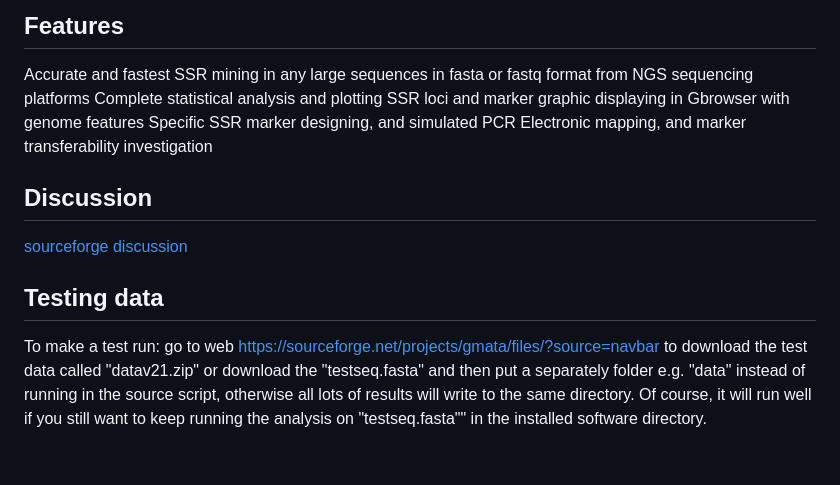
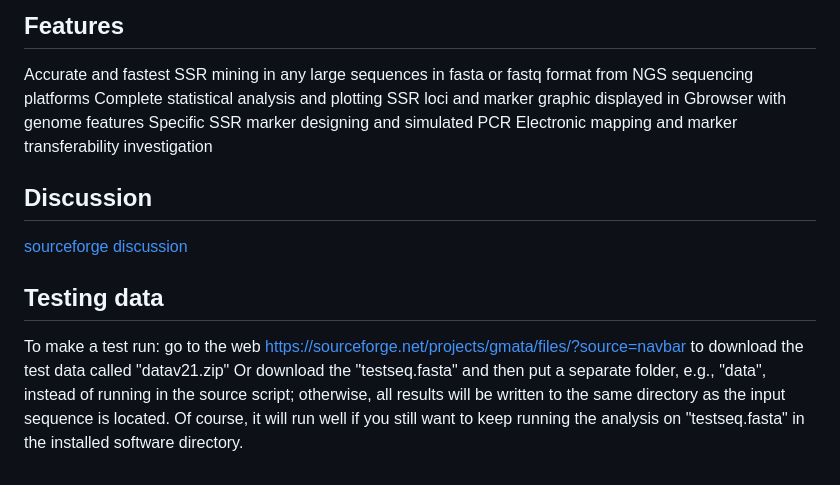
Before and after one commit to XuewenWangUGA/GMATA, a Markdown page: README.md, the part around the change printed below. GitHub-like rendering.

```diff
--- a/README.md
+++ b/README.md
@@ -128,15 +128,15 @@ The software has been cited more than 300 times in published papers. To see whic
 ## Features
 Accurate and fastest SSR mining in any large sequences in fasta or fastq format from NGS sequencing platforms
 Complete statistical analysis and plotting
-SSR loci and marker graphic displaying in Gbrowser with genome features
-Specific SSR marker designing, and simulated PCR
-Electronic mapping, and marker transferability investigation
+SSR loci and marker graphic displayed in Gbrowser with genome features
+Specific SSR marker designing and simulated PCR
+Electronic mapping and marker transferability investigation
 
 
 ## Discussion
 [sourceforge discussion](https://sourceforge.net/p/gmata/wiki/Home/)
 
 ## Testing data
-To make a test run: go to web https://sourceforge.net/projects/gmata/files/?source=navbar
+To make a test run: go to the web https://sourceforge.net/projects/gmata/files/?source=navbar
 to download the test data called "datav21.zip"
-or download the "testseq.fasta" and then put a separately folder e.g. "data" instead of running in the source script, otherwise  all lots of results will write to the same directory. Of course, it will run well if you still want to keep running the analysis on "testseq.fasta"" in the installed software directory.
+Or download the "testseq.fasta" and then put a separate folder, e.g., "data", instead of running in the source script; otherwise,  all results will be written to the same directory as the input sequence is located. Of course, it will run well if you still want to keep running the analysis on "testseq.fasta" in the installed software directory.
```
Also changed, not shown: other parts of README.md (+32 -32 lines).
